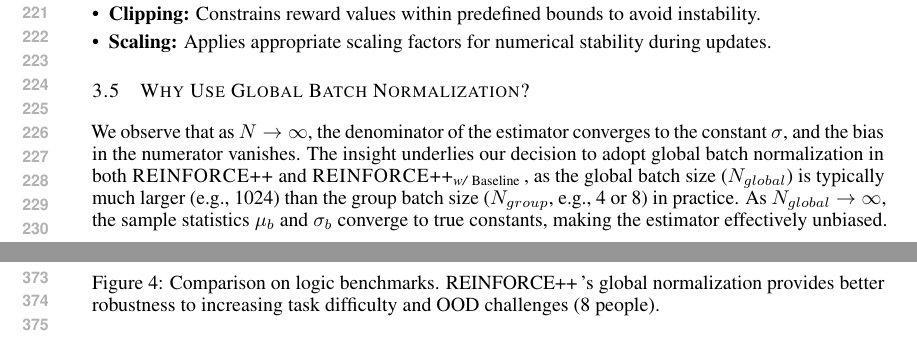
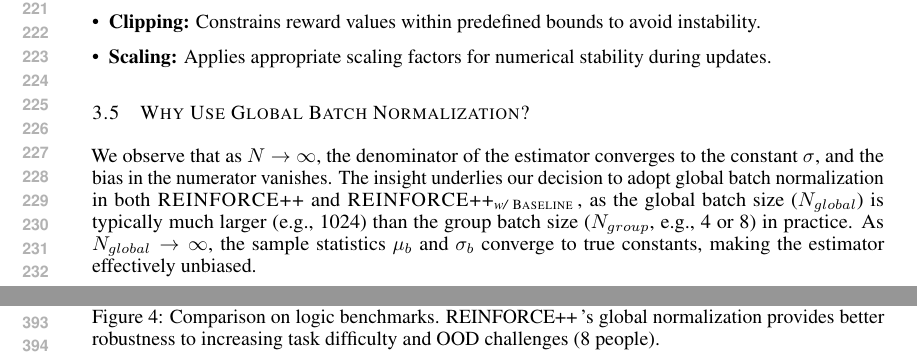
Before and after one commit to richardodliu/icml2026_reinforce, a LaTeX paper (iclr2027.tex, which reads section/method.tex): two parts of pages 5 and 7 of 16 before the commit and two parts of pages 5 and 8 of 16 after it, joined at a grey line, cut so that both start at the same text. Compiled offline with pdfLaTeX.

Commit message:
Restore original method naming command

```diff
--- a/section/method.tex
+++ b/section/method.tex
@@ -70,7 +70,7 @@ We implement comprehensive reward processing to stabilize training:
 
 \subsection{Why Use Global Batch Normalization?} \label{appendix:whyglobal}
 
-We observe that as \( N \to \infty \), the denominator of the estimator converges to the constant \( \sigma \), and the bias in the numerator vanishes. The insight underlies our decision to adopt global batch normalization in both \textsc{REINFORCE++} and \textsc{REINFORCE++}\textsubscript{\textit{w/} Baseline}\,, as the global batch size ($N_{global}$) is typically much larger (e.g., 1024) than the group batch size ($N_{group}$, e.g., 4 or 8) in practice. As $N_{global} \to \infty$, the sample statistics $\mu_b$ and $\sigma_b$ converge to true constants, making the estimator effectively unbiased.
+We observe that as \( N \to \infty \), the denominator of the estimator converges to the constant \( \sigma \), and the bias in the numerator vanishes. The insight underlies our decision to adopt global batch normalization in both \textsc{REINFORCE++} and \textsc{\varn}, as the global batch size ($N_{global}$) is typically much larger (e.g., 1024) than the group batch size ($N_{group}$, e.g., 4 or 8) in practice. As $N_{global} \to \infty$, the sample statistics $\mu_b$ and $\sigma_b$ converge to true constants, making the estimator effectively unbiased.
 
 \subsection{Summary}
 
```
Also changed, not shown: iclr2027.pdf.
